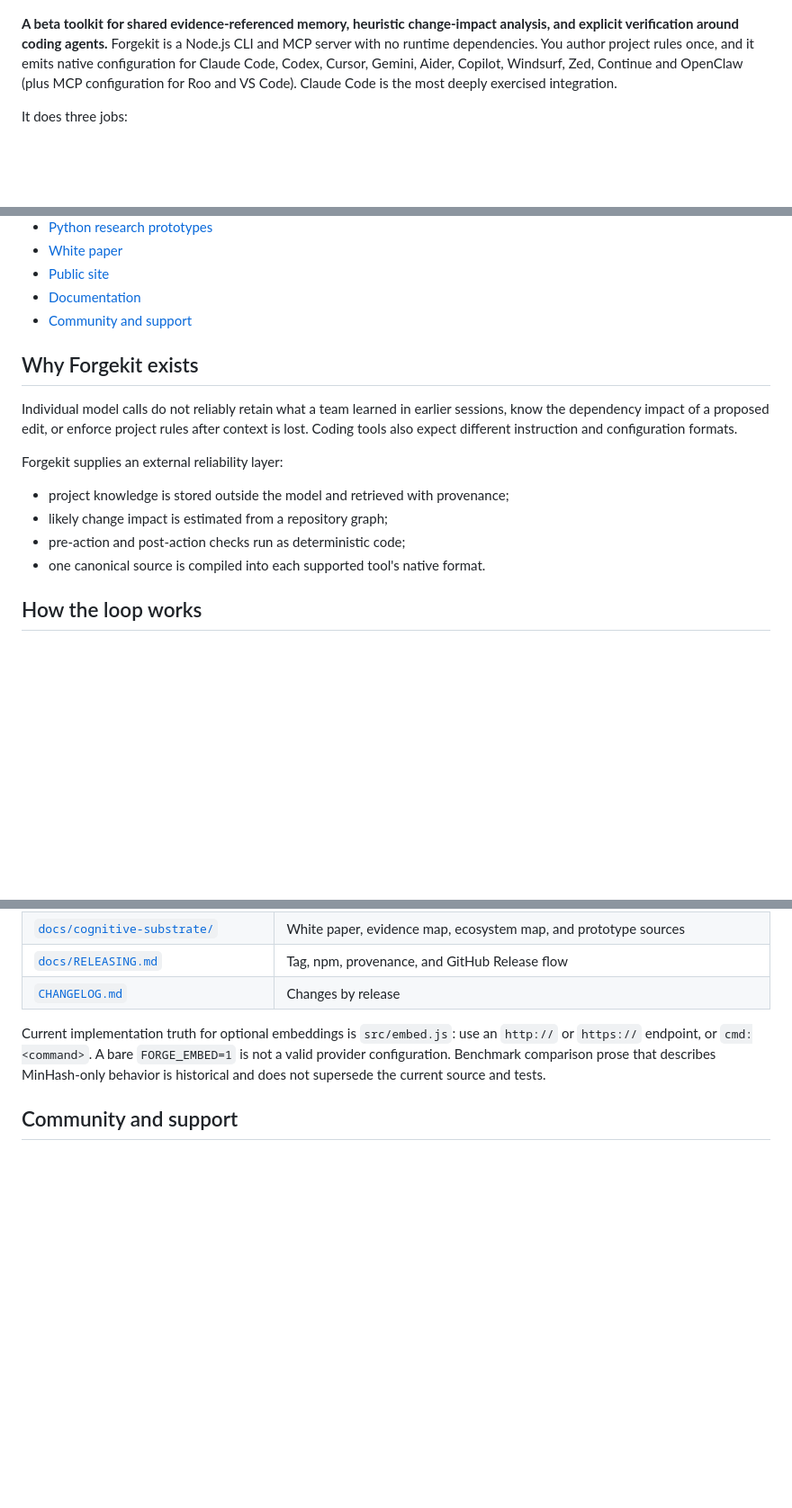
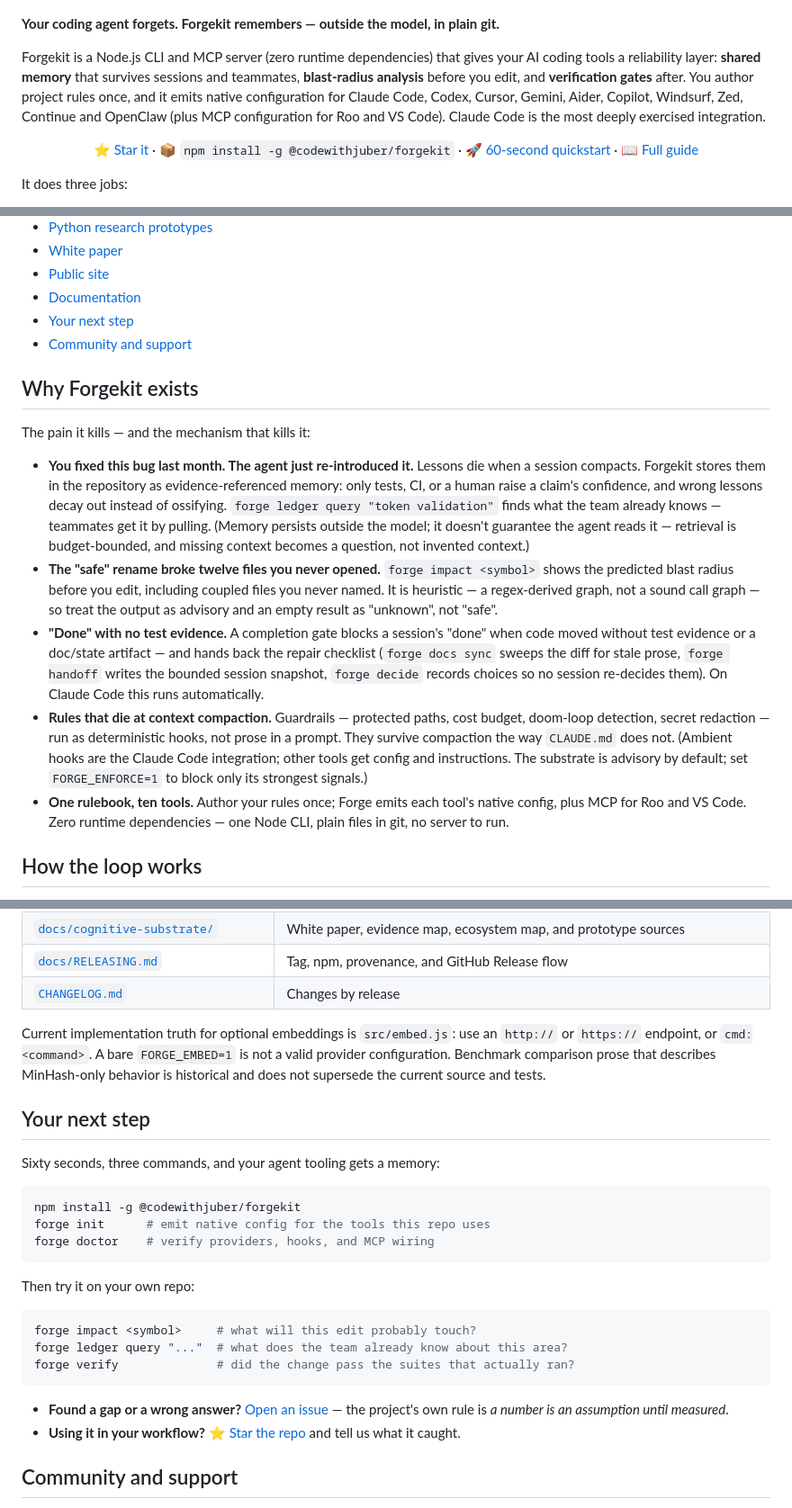
Before and after one commit to CodeWithJuber/forgekit, a Markdown page: README.md, 3 parts joined by grey strips. Shown at 90% size. Drawn GitHub-style; blank space fills up the shorter version.

Commit message:
docs: outcome-led hero, pain-killer Why section, stronger CTAs
- Hero: punchy tagline + one-line outcome promise (outcomes, not features)
- Why section: concrete pain scenarios with the exact mechanism that kills each,
  qualifiers matching the beta/honesty posture kept inline
- CTA row under hero + 'Your next step' closing block (install/star/issues)
- TOC entry for the new section; verified claims unchanged (47 commands, 21 MCP schemas)

````diff
--- a/README.md
+++ b/README.md
@@ -18,11 +18,21 @@
   <img src="docs/assets/demo.gif" alt="Demo: forge budget — set a spend budget, check the meter, clear it" width="880">
 </p>
 
-**A beta toolkit for shared evidence-referenced memory, heuristic change-impact analysis, and
-explicit verification around coding agents.** Forgekit is a Node.js CLI and MCP server with no
-runtime dependencies. You author project rules once, and it emits native configuration for Claude
+**Your coding agent forgets. Forgekit remembers — outside the model, in plain git.**
+
+Forgekit is a Node.js CLI and MCP server (zero runtime dependencies) that gives your AI coding
+tools a reliability layer: **shared memory** that survives sessions and teammates,
+**blast-radius analysis** before you edit, and **verification gates** after. You author project
+rules once, and it emits native configuration for Claude
 Code, Codex, Cursor, Gemini, Aider, Copilot, Windsurf, Zed, Continue and OpenClaw (plus MCP
 configuration for Roo and VS Code). Claude Code is the most deeply exercised integration.
+
+<p align="center">
+  ⭐ <a href="https://github.com/CodeWithJuber/forgekit">Star it</a>
+  · 📦 <code>npm install -g @codewithjuber/forgekit</code>
+  · 🚀 <a href="#60-second-quickstart">60-second quickstart</a>
+  · 📖 <a href="docs/GUIDE.md">Full guide</a>
+</p>
 
 It does three jobs:
 
@@ -116,20 +126,37 @@ forge verify                             # 3. did the change pass the suites tha
 - [White paper](#white-paper)
 - [Public site](#public-site)
 - [Documentation](#documentation)
+- [Your next step](#your-next-step)
 - [Community and support](#community-and-support)
 
 ## Why Forgekit exists
 
-Individual model calls do not reliably retain what a team learned in earlier sessions, know
-the dependency impact of a proposed edit, or enforce project rules after context is lost.
-Coding tools also expect different instruction and configuration formats.
+The pain it kills — and the mechanism that kills it:
 
-Forgekit supplies an external reliability layer:
-
-- project knowledge is stored outside the model and retrieved with provenance;
-- likely change impact is estimated from a repository graph;
-- pre-action and post-action checks run as deterministic code;
-- one canonical source is compiled into each supported tool's native format.
+- **You fixed this bug last month. The agent just re-introduced it.** Lessons die when a
+  session compacts. Forgekit stores them in the repository as evidence-referenced memory: only
+  tests, CI, or a human raise a claim's confidence, and wrong lessons decay out instead of
+  ossifying. `forge ledger query "token validation"` finds what the team already knows —
+  teammates get it by pulling. (Memory persists outside the model; it doesn't guarantee the
+  agent reads it — retrieval is budget-bounded, and missing context becomes a question, not
+  invented context.)
+- **The "safe" rename broke twelve files you never opened.** `forge impact <symbol>` shows
+  the predicted blast radius before you edit, including coupled files you never named. It is
+  heuristic — a regex-derived graph, not a sound call graph — so treat the output as advisory
+  and an empty result as "unknown", not "safe".
+- **"Done" with no test evidence.** A completion gate blocks a session's "done" when code
+  moved without test evidence or a doc/state artifact — and hands back the repair checklist
+  (`forge docs sync` sweeps the diff for stale prose, `forge handoff` writes the bounded
+  session snapshot, `forge decide` records choices so no session re-decides them). On Claude
+  Code this runs automatically.
+- **Rules that die at context compaction.** Guardrails — protected paths, cost budget,
+  doom-loop detection, secret redaction — run as deterministic hooks, not prose in a prompt.
+  They survive compaction the way `CLAUDE.md` does not. (Ambient hooks are the Claude Code
+  integration; other tools get config and instructions. The substrate is advisory by default;
+  set `FORGE_ENFORCE=1` to block only its strongest signals.)
+- **One rulebook, ten tools.** Author your rules once; Forge emits each tool's native config,
+  plus MCP for Roo and VS Code. Zero runtime dependencies — one Node CLI, plain files in git,
+  no server to run.
 
 ## How the loop works
 
@@ -644,6 +671,27 @@ Current implementation truth for optional embeddings is `src/embed.js`: use an `
 configuration. Benchmark comparison prose that describes MinHash-only behavior is historical and
 does not supersede the current source and tests.
 
+## Your next step
+
+Sixty seconds, three commands, and your agent tooling gets a memory:
+
+```bash
+npm install -g @codewithjuber/forgekit
+forge init      # emit native config for the tools this repo uses
+forge doctor    # verify providers, hooks, and MCP wiring
+```
+
+Then try it on your own repo:
+
+```bash
+forge impact <symbol>     # what will this edit probably touch?
+forge ledger query "..."  # what does the team already know about this area?
+forge verify              # did the change pass the suites that actually ran?
+```
+
+- **Found a gap or a wrong answer?** [Open an issue](https://github.com/CodeWithJuber/forgekit/issues) — the project's own rule is _a number is an assumption until measured_.
+- **Using it in your workflow?** ⭐ [Star the repo](https://github.com/CodeWithJuber/forgekit) and tell us what it caught.
+
 ## Community and support
 
 - **Get help:** [SUPPORT.md](./SUPPORT.md) and [Discussions](https://github.com/CodeWithJuber/forgekit/discussions)
````
